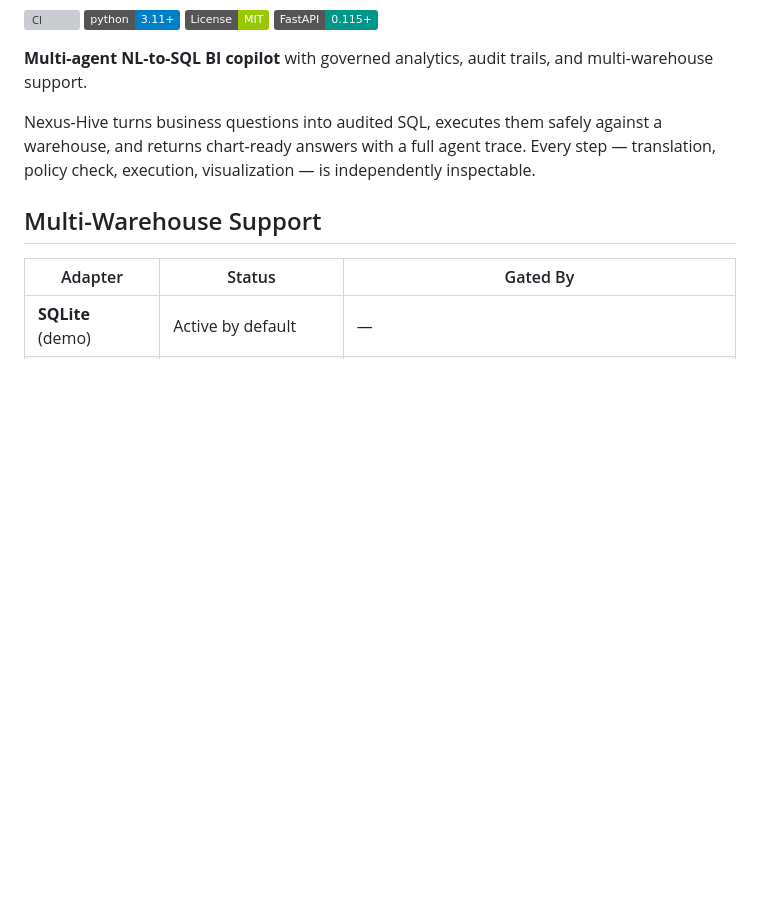
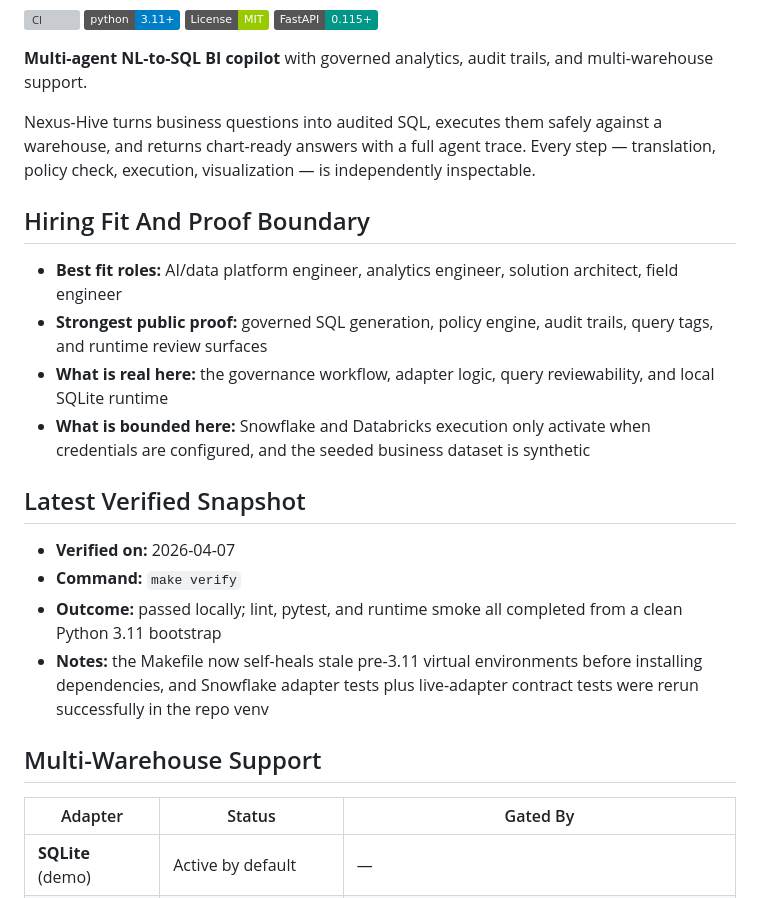
Before and after one commit to KIM3310/Nexus-Hive, a Markdown page: README.md, the part around the change. Rendered like a GitHub page; badges without logos; blank space fills up the shorter version; grey boxes are pictures that could not be loaded.

Commit message:
Refresh Snowflake verification notes

```diff
--- a/README.md
+++ b/README.md
@@ -9,6 +9,20 @@
 **Multi-agent NL-to-SQL BI copilot** with governed analytics, audit trails, and multi-warehouse support.
 
 Nexus-Hive turns business questions into audited SQL, executes them safely against a warehouse, and returns chart-ready answers with a full agent trace. Every step — translation, policy check, execution, visualization — is independently inspectable.
+
+## Hiring Fit And Proof Boundary
+
+- **Best fit roles:** AI/data platform engineer, analytics engineer, solution architect, field engineer
+- **Strongest public proof:** governed SQL generation, policy engine, audit trails, query tags, and runtime review surfaces
+- **What is real here:** the governance workflow, adapter logic, query reviewability, and local SQLite runtime
+- **What is bounded here:** Snowflake and Databricks execution only activate when credentials are configured, and the seeded business dataset is synthetic
+
+## Latest Verified Snapshot
+
+- **Verified on:** 2026-04-07
+- **Command:** `make verify`
+- **Outcome:** passed locally; lint, pytest, and runtime smoke all completed from a clean Python 3.11 bootstrap
+- **Notes:** the Makefile now self-heals stale pre-3.11 virtual environments before installing dependencies, and Snowflake adapter tests plus live-adapter contract tests were rerun successfully in the repo venv
 
 ## Multi-Warehouse Support
 
```
